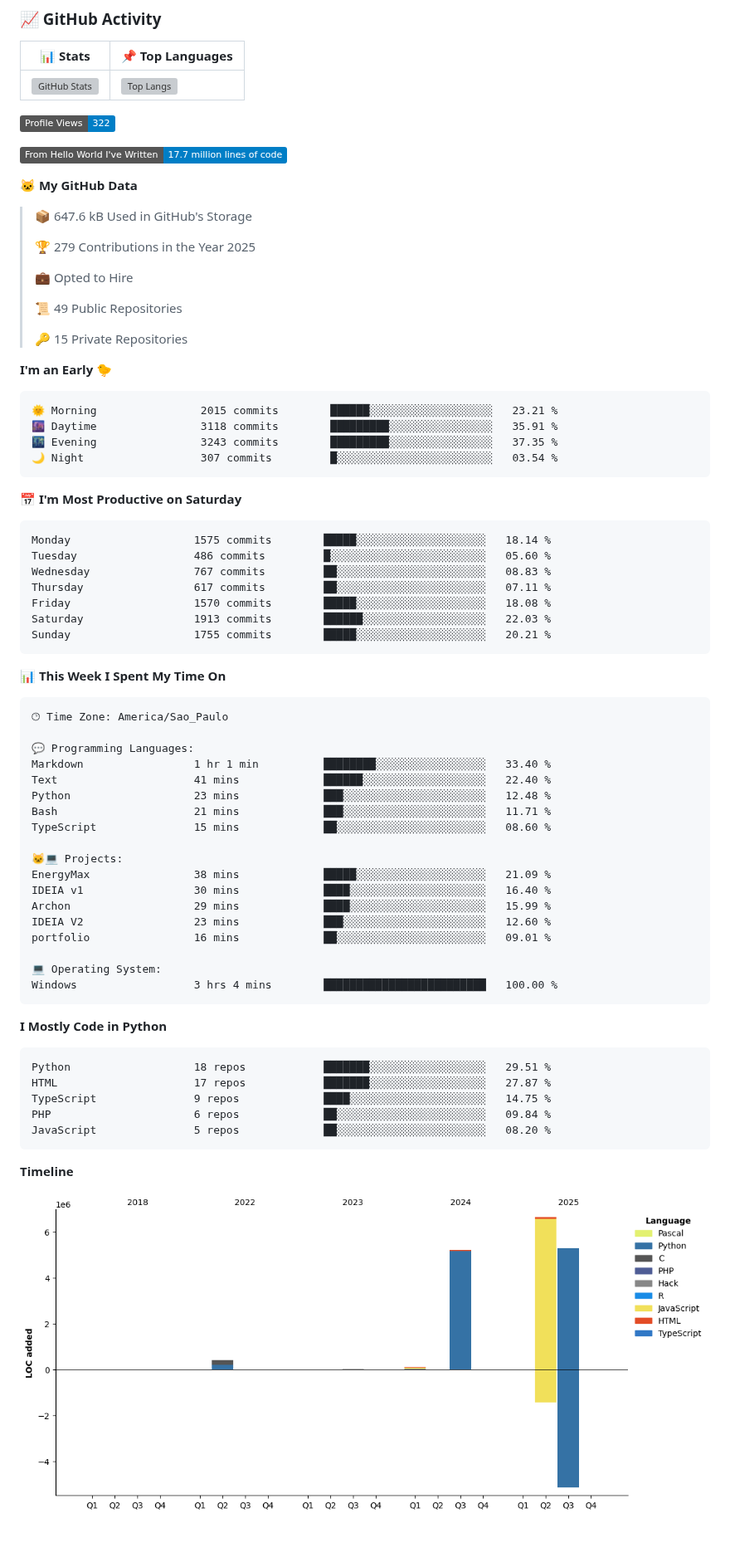
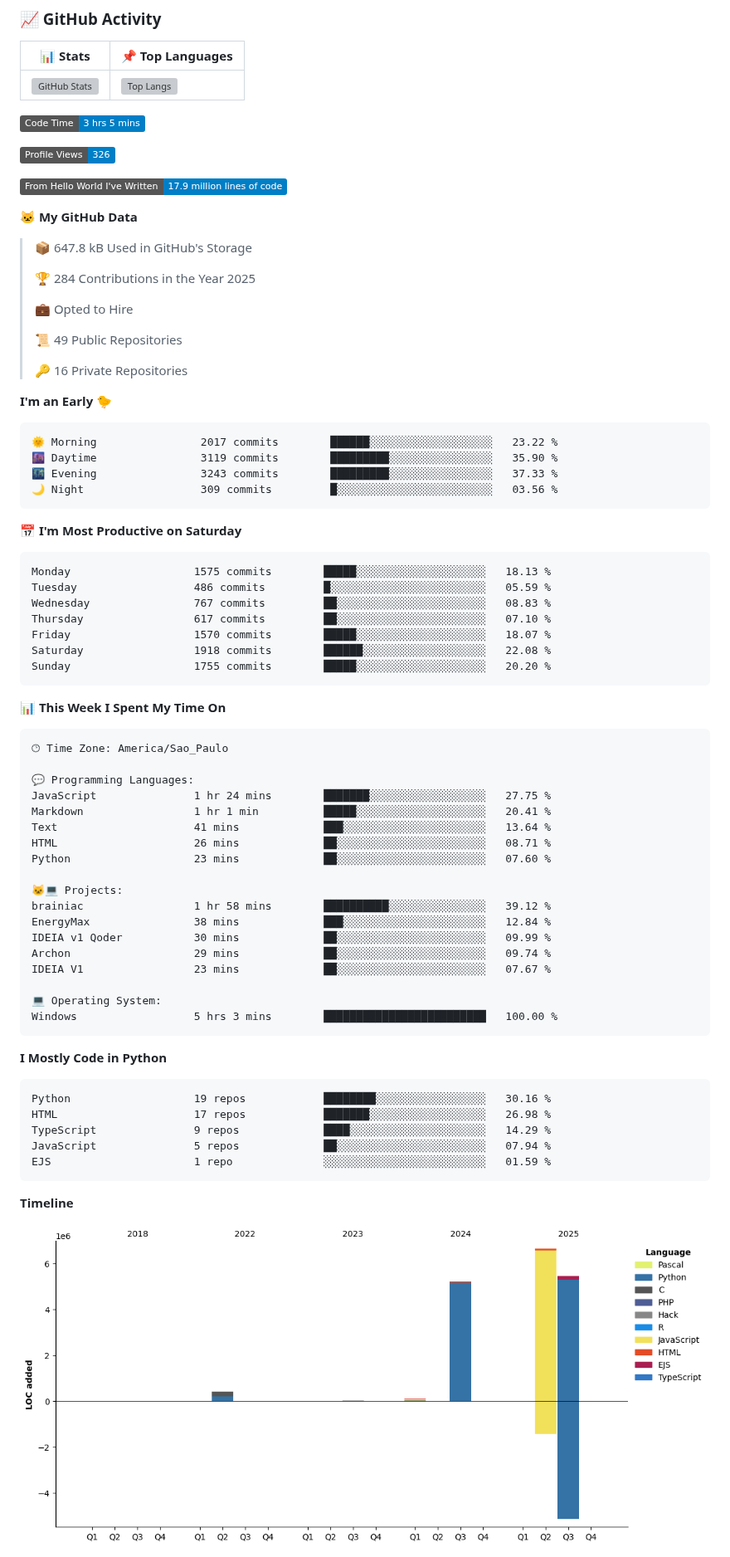
Before and after one commit to LeviLucena/LeviLucena, a Markdown page: README.md, the part around one of its changes. Shown at 83% size. Rendered like a GitHub page; pictures changed too: assets/bar_graph.png; badges without logos; blank space fills up the shorter version; grey boxes are pictures that could not be loaded.

Commit message:
📊 Atualizado com métricas do WakaTime

````diff
--- a/README.md
+++ b/README.md
@@ -42,40 +42,42 @@ With over a decade of experience in Administration and Technology, I specialize
 
 
 <!--START_SECTION:waka-->
-![Profile Views](http://img.shields.io/badge/Profile%20Views-322-blue)
+![Code Time](http://img.shields.io/badge/Code%20Time-3%20hrs%205%20mins-blue)
 
-![Lines of code](https://img.shields.io/badge/From%20Hello%20World%20I%27ve%20Written-17.7%20million%20lines%20of%20code-blue)
+![Profile Views](http://img.shields.io/badge/Profile%20Views-326-blue)
+
+![Lines of code](https://img.shields.io/badge/From%20Hello%20World%20I%27ve%20Written-17.9%20million%20lines%20of%20code-blue)
 
 **🐱 My GitHub Data**
 
-> 📦 647.6 kB Used in GitHub's Storage
+> 📦 647.8 kB Used in GitHub's Storage
  >
-> 🏆 279 Contributions in the Year 2025
+> 🏆 284 Contributions in the Year 2025
  >
 > 💼 Opted to Hire
  >
 > 📜 49 Public Repositories
  >
-> 🔑 15 Private Repositories
+> 🔑 16 Private Repositories
  >
 **I'm an Early 🐤**
 
 ```text
-🌞 Morning                2015 commits        ██████░░░░░░░░░░░░░░░░░░░   23.21 %
-🌆 Daytime                3118 commits        █████████░░░░░░░░░░░░░░░░   35.91 %
-🌃 Evening                3243 commits        █████████░░░░░░░░░░░░░░░░   37.35 %
-🌙 Night                  307 commits         █░░░░░░░░░░░░░░░░░░░░░░░░   03.54 %
+🌞 Morning                2017 commits        ██████░░░░░░░░░░░░░░░░░░░   23.22 %
+🌆 Daytime                3119 commits        █████████░░░░░░░░░░░░░░░░   35.90 %
+🌃 Evening                3243 commits        █████████░░░░░░░░░░░░░░░░   37.33 %
+🌙 Night                  309 commits         █░░░░░░░░░░░░░░░░░░░░░░░░   03.56 %
 ```
 📅 **I'm Most Productive on Saturday**
 
 ```text
-Monday                   1575 commits        █████░░░░░░░░░░░░░░░░░░░░   18.14 %
-Tuesday                  486 commits         █░░░░░░░░░░░░░░░░░░░░░░░░   05.60 %
+Monday                   1575 commits        █████░░░░░░░░░░░░░░░░░░░░   18.13 %
+Tuesday                  486 commits         █░░░░░░░░░░░░░░░░░░░░░░░░   05.59 %
 Wednesday                767 commits         ██░░░░░░░░░░░░░░░░░░░░░░░   08.83 %
-Thursday                 617 commits         ██░░░░░░░░░░░░░░░░░░░░░░░   07.11 %
-Friday                   1570 commits        █████░░░░░░░░░░░░░░░░░░░░   18.08 %
-Saturday                 1913 commits        ██████░░░░░░░░░░░░░░░░░░░   22.03 %
-Sunday                   1755 commits        █████░░░░░░░░░░░░░░░░░░░░   20.21 %
+Thursday                 617 commits         ██░░░░░░░░░░░░░░░░░░░░░░░   07.10 %
+Friday                   1570 commits        █████░░░░░░░░░░░░░░░░░░░░   18.07 %
+Saturday                 1918 commits        ██████░░░░░░░░░░░░░░░░░░░   22.08 %
+Sunday                   1755 commits        █████░░░░░░░░░░░░░░░░░░░░   20.20 %
 ```
 
 
@@ -85,31 +87,31 @@ Sunday                   1755 commits        █████░░░░░░
 🕑︎ Time Zone: America/Sao_Paulo
 
 💬 Programming Languages:
-Markdown                 1 hr 1 min          ████████░░░░░░░░░░░░░░░░░   33.40 %
-Text                     41 mins             ██████░░░░░░░░░░░░░░░░░░░   22.40 %
-Python                   23 mins             ███░░░░░░░░░░░░░░░░░░░░░░   12.48 %
-Bash                     21 mins             ███░░░░░░░░░░░░░░░░░░░░░░   11.71 %
-TypeScript               15 mins             ██░░░░░░░░░░░░░░░░░░░░░░░   08.60 %
+JavaScript               1 hr 24 mins        ███████░░░░░░░░░░░░░░░░░░   27.75 %
+Markdown                 1 hr 1 min          █████░░░░░░░░░░░░░░░░░░░░   20.41 %
+Text                     41 mins             ███░░░░░░░░░░░░░░░░░░░░░░   13.64 %
+HTML                     26 mins             ██░░░░░░░░░░░░░░░░░░░░░░░   08.71 %
+Python                   23 mins             ██░░░░░░░░░░░░░░░░░░░░░░░   07.60 %
 
 🐱‍💻 Projects:
-EnergyMax                38 mins             █████░░░░░░░░░░░░░░░░░░░░   21.09 %
-IDEIA v1                 30 mins             ████░░░░░░░░░░░░░░░░░░░░░   16.40 %
-Archon                   29 mins             ████░░░░░░░░░░░░░░░░░░░░░   15.99 %
-IDEIA V2                 23 mins             ███░░░░░░░░░░░░░░░░░░░░░░   12.60 %
-portfolio                16 mins             ██░░░░░░░░░░░░░░░░░░░░░░░   09.01 %
+brainiac                 1 hr 58 mins        ██████████░░░░░░░░░░░░░░░   39.12 %
+EnergyMax                38 mins             ███░░░░░░░░░░░░░░░░░░░░░░   12.84 %
+IDEIA v1 Qoder           30 mins             ██░░░░░░░░░░░░░░░░░░░░░░░   09.99 %
+Archon                   29 mins             ██░░░░░░░░░░░░░░░░░░░░░░░   09.74 %
+IDEIA V1                 23 mins             ██░░░░░░░░░░░░░░░░░░░░░░░   07.67 %
 
 💻 Operating System:
-Windows                  3 hrs 4 mins        █████████████████████████   100.00 %
+Windows                  5 hrs 3 mins        █████████████████████████   100.00 %
 ```
 
 **I Mostly Code in Python**
 
 ```text
-Python                   18 repos            ███████░░░░░░░░░░░░░░░░░░   29.51 %
-HTML                     17 repos            ███████░░░░░░░░░░░░░░░░░░   27.87 %
-TypeScript               9 repos             ████░░░░░░░░░░░░░░░░░░░░░   14.75 %
-PHP                      6 repos             ██░░░░░░░░░░░░░░░░░░░░░░░   09.84 %
-JavaScript               5 repos             ██░░░░░░░░░░░░░░░░░░░░░░░   08.20 %
+Python                   19 repos            ████████░░░░░░░░░░░░░░░░░   30.16 %
+HTML                     17 repos            ███████░░░░░░░░░░░░░░░░░░   26.98 %
+TypeScript               9 repos             ████░░░░░░░░░░░░░░░░░░░░░   14.29 %
+JavaScript               5 repos             ██░░░░░░░░░░░░░░░░░░░░░░░   07.94 %
+EJS                      1 repo              ░░░░░░░░░░░░░░░░░░░░░░░░░   01.59 %
 ```
 
 
````
Also changed, not shown: other parts of README.md (+1 -1 lines).
